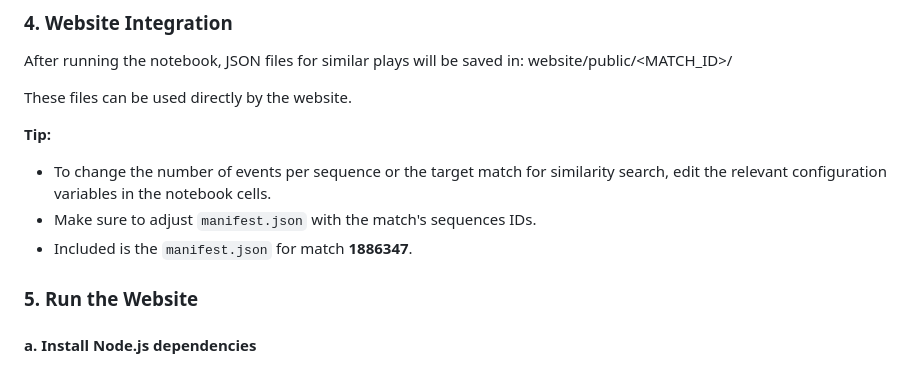
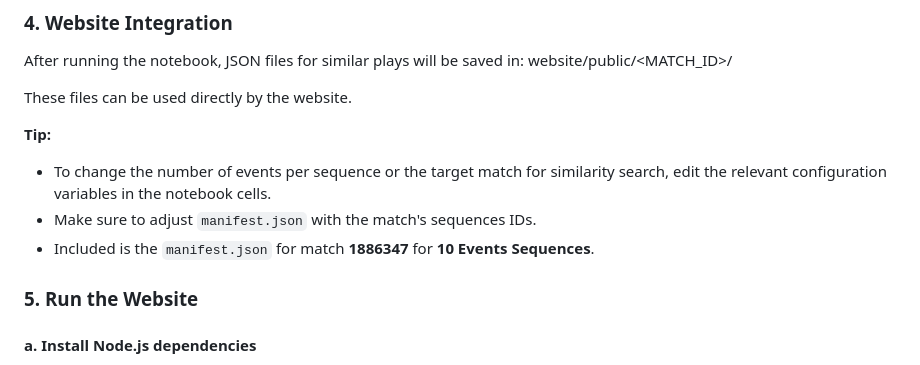
Before and after one commit to shehab400/analytics_cup_analyst, a Markdown page: README.md, the part around the change. Rendered like a GitHub page.

```diff
--- a/README.md
+++ b/README.md
@@ -66,7 +66,7 @@ These files can be used directly by the website.
 **Tip:**
 - To change the number of events per sequence or the target match for similarity search, edit the relevant configuration variables in the notebook cells.
 - Make sure to adjust `manifest.json` with the match's sequences IDs.
-- Included is the `manifest.json` for match **1886347**.
+- Included is the `manifest.json` for match **1886347** for **10 Events Sequences**.
 
 ### 5. Run the Website
 
```
